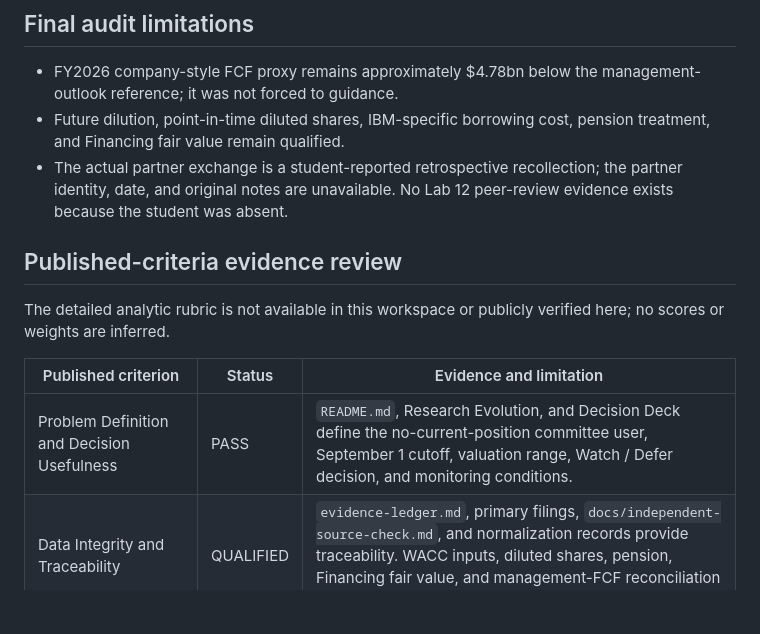
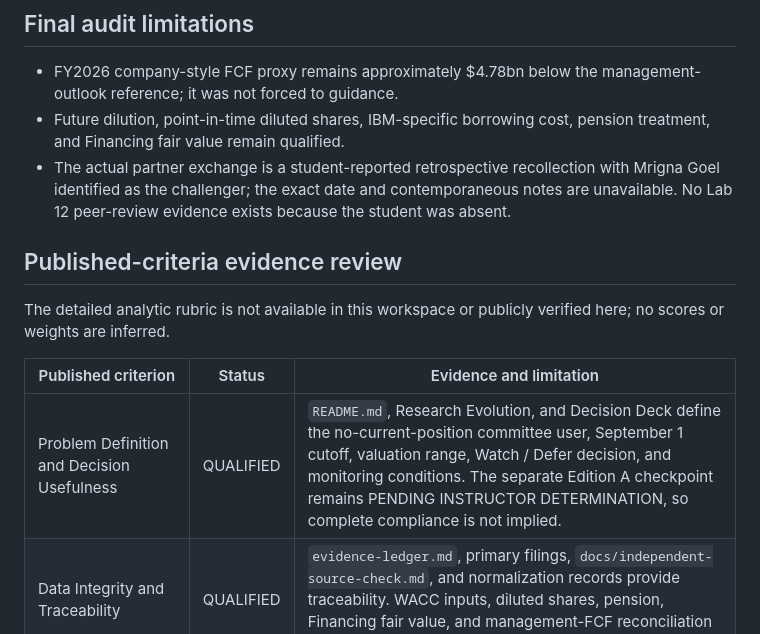
Before and after one commit to cmainville/ibm-project-1, a Markdown page: docs/pre-recording-audit.md, the part around the change. GitHub-like rendering; blank space fills up the shorter version.

Commit message:
Correct Final IBM Audit Attribution and Status

```diff
--- a/docs/pre-recording-audit.md
+++ b/docs/pre-recording-audit.md
@@ -27,7 +27,7 @@
 
 - FY2026 company-style FCF proxy remains approximately $4.78bn below the management-outlook reference; it was not forced to guidance.
 - Future dilution, point-in-time diluted shares, IBM-specific borrowing cost, pension treatment, and Financing fair value remain qualified.
-- The actual partner exchange is a student-reported retrospective recollection; the partner identity, date, and original notes are unavailable. No Lab 12 peer-review evidence exists because the student was absent.
+- The actual partner exchange is a student-reported retrospective recollection with Mrigna Goel identified as the challenger; the exact date and contemporaneous notes are unavailable. No Lab 12 peer-review evidence exists because the student was absent.
 
 ## Published-criteria evidence review
 
@@ -35,7 +35,7 @@ The detailed analytic rubric is not available in this workspace or publicly veri
 
 | Published criterion | Status | Evidence and limitation |
 |---|---|---|
-| Problem Definition and Decision Usefulness | PASS | `README.md`, Research Evolution, and Decision Deck define the no-current-position committee user, September 1 cutoff, valuation range, Watch / Defer decision, and monitoring conditions. |
+| Problem Definition and Decision Usefulness | QUALIFIED | `README.md`, Research Evolution, and Decision Deck define the no-current-position committee user, September 1 cutoff, valuation range, Watch / Defer decision, and monitoring conditions. The separate Edition A checkpoint remains PENDING INSTRUCTOR DETERMINATION, so complete compliance is not implied. |
 | Data Integrity and Traceability | QUALIFIED | `evidence-ledger.md`, primary filings, `docs/independent-source-check.md`, and normalization records provide traceability. WACC inputs, diluted shares, pension, Financing fair value, and management-FCF reconciliation remain qualified. |
 | Financial Soundness and Judgment | QUALIFIED | Linked statements, DCF, bridge, scenarios, reverse DCF, peer qualifications, and final judgment are documented. The $4.78bn FCF proxy gap and terminal-value dependence remain material limitations. |
 | Technical Execution and Usability | PASS | `README.md`, `ENVIRONMENT.md`, app server, static visible output, bounded controls, reset, and isolated-copy cold-run record support reproducibility. |
```
Also changed, not shown: docs/assumption-challenge-record.md (+1 -1 lines), docs/stage2-investment-review.md (+4 -2 lines).
